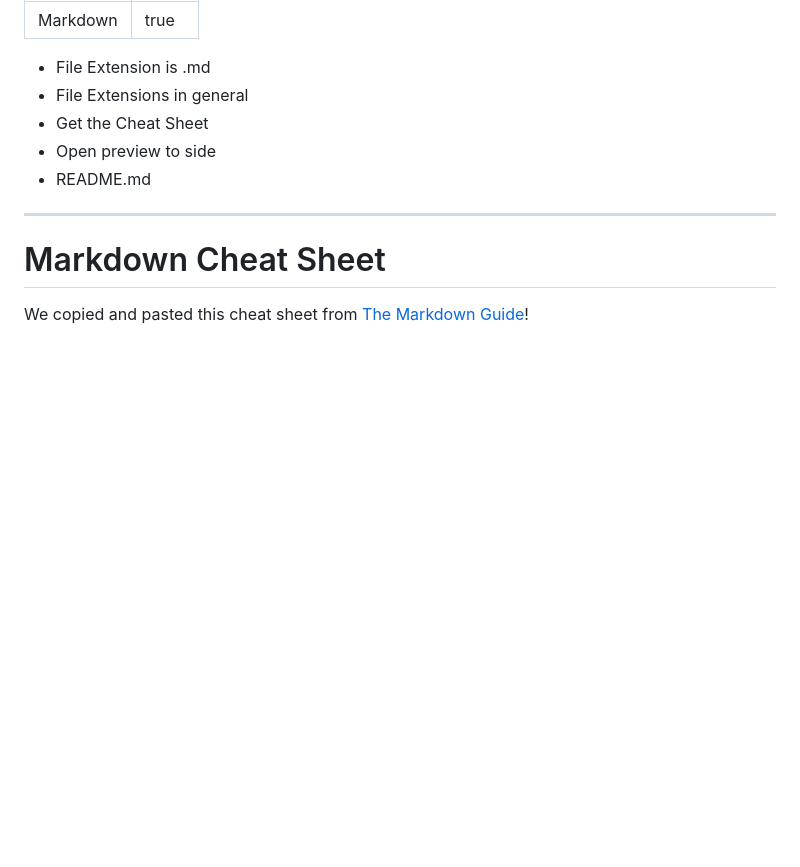
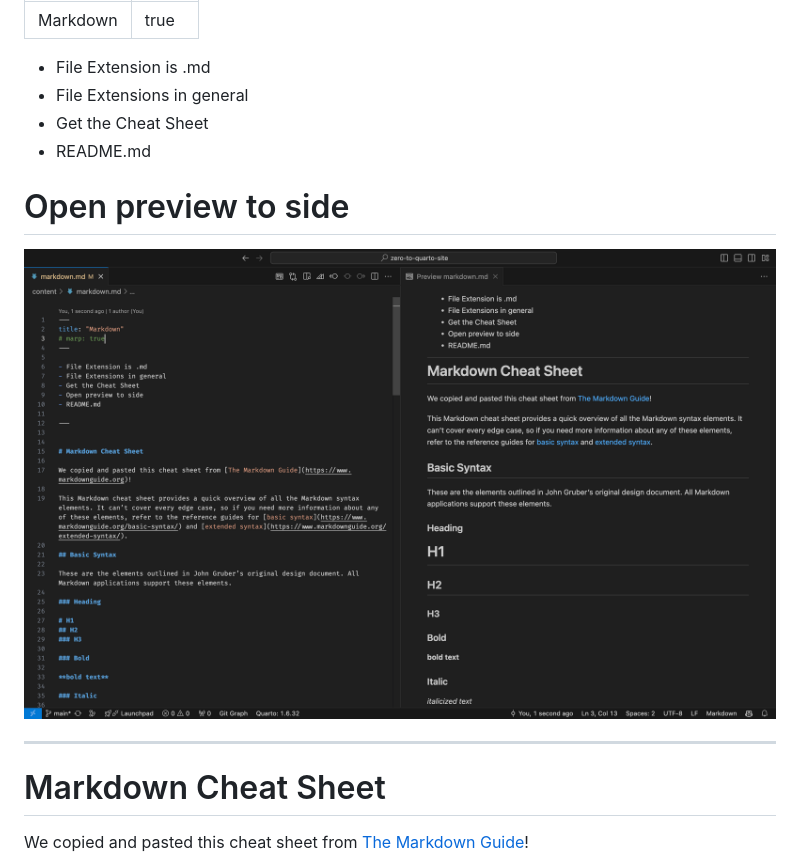
Before and after one commit to GSmithApps/zero-to-quarto-site, a Markdown page: content/markdown.md, the part around the change. Rendered like a GitHub page; pictures changed too: content/images/markdown-preview.png (added); blank space fills up the shorter version.

Commit message:
added open preview

```diff
--- a/content/markdown.md
+++ b/content/markdown.md
@@ -6,8 +6,12 @@ marp: true
 - File Extension is .md
 - File Extensions in general
 - Get the Cheat Sheet
-- Open preview to side
 - README.md
+
+# Open preview to side
+
+![](./images/markdown-preview.png)
+
 
 ---
 
```
